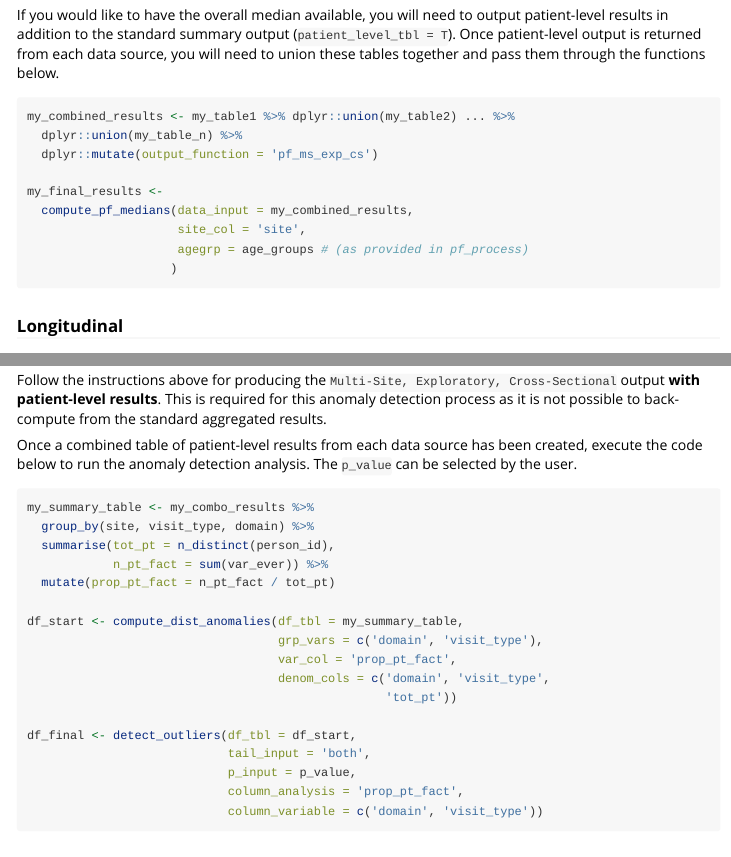
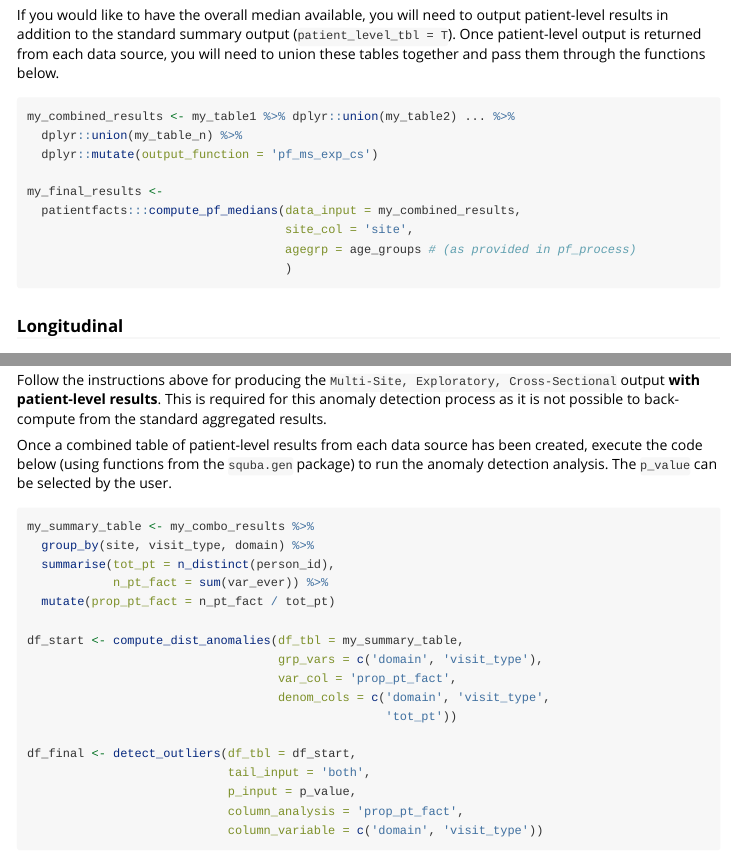
Before and after one commit to ssdqa/patientfacts, an R Markdown document (vignettes/multisite_independent.Rmd): the page in a window 1100 px wide, from 960 px down, and a second part further down, joined at a grey line. Rendered offline with R 4.5, knitr and Pandoc, with nearby package versions.

Commit message:
fixes to vignette

````diff
--- a/vignettes/multisite_independent.Rmd
+++ b/vignettes/multisite_independent.Rmd
@@ -66,10 +66,10 @@ my_combined_results <- my_table1 %>% dplyr::union(my_table2) ... %>%
   dplyr::mutate(output_function = 'pf_ms_exp_cs')
 
 my_final_results <-
-  compute_pf_medians(data_input = my_combined_results,
-                     site_col = 'site',
-                     agegrp = age_groups # (as provided in pf_process)
-                    )
+  patientfacts:::compute_pf_medians(data_input = my_combined_results,
+                                    site_col = 'site',
+                                    agegrp = age_groups # (as provided in pf_process)
+                                    )
 
 ```
 
@@ -99,7 +99,7 @@ my_final_results <- my_table1 %>% dplyr::union(my_table2) ... %>%
 
 Follow the instructions above for producing the `Multi-Site, Exploratory, Cross-Sectional` output **with patient-level results**. This is required for this anomaly detection process as it is not possible to back-compute from the standard aggregated results.
 
-Once a combined table of patient-level results from each data source has been created, execute the code below to run the anomaly detection analysis. The `p_value` can be selected by the user.
+Once a combined table of patient-level results from each data source has been created, execute the code below (using functions from the `squba.gen` package) to run the anomaly detection analysis. The `p_value` can be selected by the user.
 
 ```{r, eval=FALSE}
 my_summary_table <- my_combo_results %>%
````
